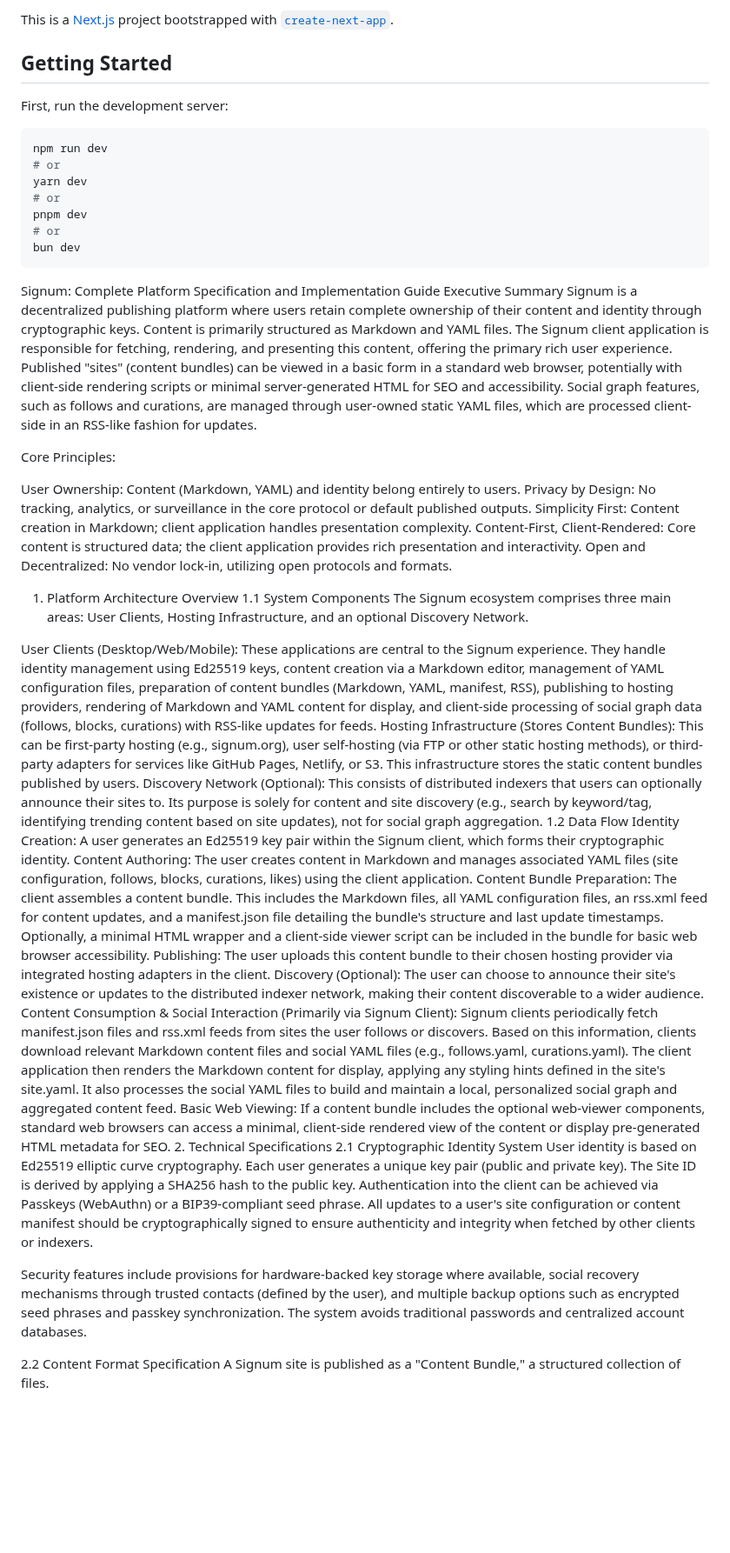
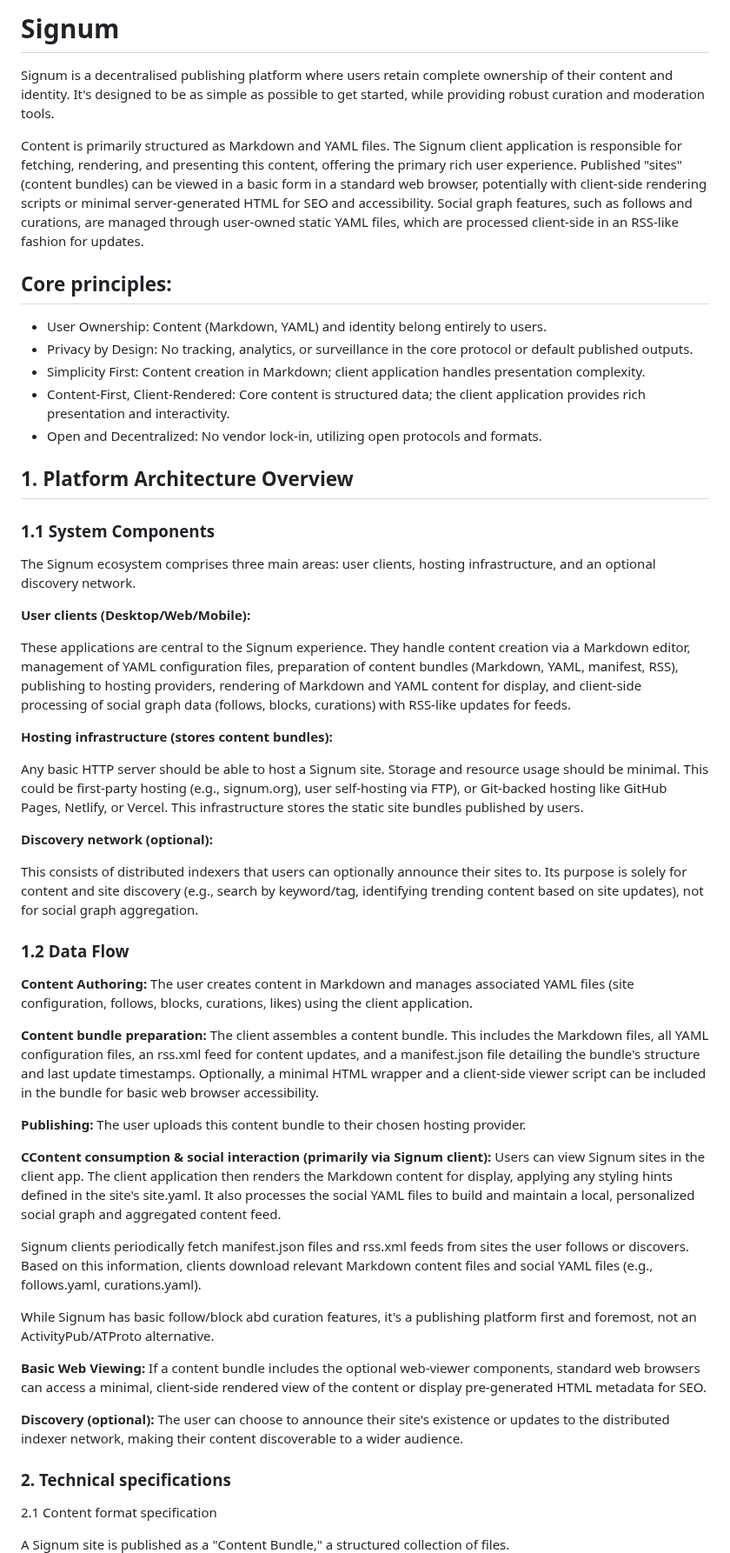
Before and after one commit to MattKevan/signum, a Markdown page: README.md, the part around one of its changes. Shown at 87% size. GitHub-like rendering; blank space fills up the shorter version.

````diff
--- a/README.md
+++ b/README.md
@@ -1,53 +1,57 @@
-This is a [Next.js](https://nextjs.org) project bootstrapped with [`create-next-app`](https://nextjs.org/docs/app/api-reference/cli/create-next-app).
+# Signum
 
-## Getting Started
+Signum is a decentralised publishing platform where users retain complete ownership of their content and identity. It's designed to be as simple as possible to get started, while providing robust curation and moderation tools.
 
-First, run the development server:
+Content is primarily structured as Markdown and YAML files. The Signum client application is responsible for fetching, rendering, and presenting this content, offering the primary rich user experience. Published "sites" (content bundles) can be viewed in a basic form in a standard web browser, potentially with client-side rendering scripts or minimal server-generated HTML for SEO and accessibility. Social graph features, such as follows and curations, are managed through user-owned static YAML files, which are processed client-side in an RSS-like fashion for updates.
 
-```bash
-npm run dev
-# or
-yarn dev
-# or
-pnpm dev
-# or
-bun dev
-```
-Signum: Complete Platform Specification and Implementation Guide
-Executive Summary
-Signum is a decentralized publishing platform where users retain complete ownership of their content and identity through cryptographic keys. Content is primarily structured as Markdown and YAML files. The Signum client application is responsible for fetching, rendering, and presenting this content, offering the primary rich user experience. Published "sites" (content bundles) can be viewed in a basic form in a standard web browser, potentially with client-side rendering scripts or minimal server-generated HTML for SEO and accessibility. Social graph features, such as follows and curations, are managed through user-owned static YAML files, which are processed client-side in an RSS-like fashion for updates.
+## Core principles:
 
-Core Principles:
+* User Ownership: Content (Markdown, YAML) and identity belong entirely to users.
+* Privacy by Design: No tracking, analytics, or surveillance in the core protocol or default published outputs.
+* Simplicity First: Content creation in Markdown; client application handles presentation complexity.
+* Content-First, Client-Rendered: Core content is structured data; the client application provides rich presentation and interactivity.
+* Open and Decentralized: No vendor lock-in, utilizing open protocols and formats.
 
-User Ownership: Content (Markdown, YAML) and identity belong entirely to users.
-Privacy by Design: No tracking, analytics, or surveillance in the core protocol or default published outputs.
-Simplicity First: Content creation in Markdown; client application handles presentation complexity.
-Content-First, Client-Rendered: Core content is structured data; the client application provides rich presentation and interactivity.
-Open and Decentralized: No vendor lock-in, utilizing open protocols and formats.
-1. Platform Architecture Overview
-1.1 System Components
-The Signum ecosystem comprises three main areas: User Clients, Hosting Infrastructure, and an optional Discovery Network.
+## 1. Platform Architecture Overview
 
-User Clients (Desktop/Web/Mobile): These applications are central to the Signum experience. They handle identity management using Ed25519 keys, content creation via a Markdown editor, management of YAML configuration files, preparation of content bundles (Markdown, YAML, manifest, RSS), publishing to hosting providers, rendering of Markdown and YAML content for display, and client-side processing of social graph data (follows, blocks, curations) with RSS-like updates for feeds.
-Hosting Infrastructure (Stores Content Bundles): This can be first-party hosting (e.g., signum.org), user self-hosting (via FTP or other static hosting methods), or third-party adapters for services like GitHub Pages, Netlify, or S3. This infrastructure stores the static content bundles published by users.
-Discovery Network (Optional): This consists of distributed indexers that users can optionally announce their sites to. Its purpose is solely for content and site discovery (e.g., search by keyword/tag, identifying trending content based on site updates), not for social graph aggregation.
-1.2 Data Flow
-Identity Creation: A user generates an Ed25519 key pair within the Signum client, which forms their cryptographic identity.
-Content Authoring: The user creates content in Markdown and manages associated YAML files (site configuration, follows, blocks, curations, likes) using the client application.
-Content Bundle Preparation: The client assembles a content bundle. This includes the Markdown files, all YAML configuration files, an rss.xml feed for content updates, and a manifest.json file detailing the bundle's structure and last update timestamps. Optionally, a minimal HTML wrapper and a client-side viewer script can be included in the bundle for basic web browser accessibility.
-Publishing: The user uploads this content bundle to their chosen hosting provider via integrated hosting adapters in the client.
-Discovery (Optional): The user can choose to announce their site's existence or updates to the distributed indexer network, making their content discoverable to a wider audience.
-Content Consumption & Social Interaction (Primarily via Signum Client):
-Signum clients periodically fetch manifest.json files and rss.xml feeds from sites the user follows or discovers.
-Based on this information, clients download relevant Markdown content files and social YAML files (e.g., follows.yaml, curations.yaml).
-The client application then renders the Markdown content for display, applying any styling hints defined in the site's site.yaml. It also processes the social YAML files to build and maintain a local, personalized social graph and aggregated content feed.
-Basic Web Viewing: If a content bundle includes the optional web-viewer components, standard web browsers can access a minimal, client-side rendered view of the content or display pre-generated HTML metadata for SEO.
-2. Technical Specifications
-2.1 Cryptographic Identity System
-User identity is based on Ed25519 elliptic curve cryptography. Each user generates a unique key pair (public and private key). The Site ID is derived by applying a SHA256 hash to the public key. Authentication into the client can be achieved via Passkeys (WebAuthn) or a BIP39-compliant seed phrase. All updates to a user's site configuration or content manifest should be cryptographically signed to ensure authenticity and integrity when fetched by other clients or indexers.
+### 1.1 System Components
 
-Security features include provisions for hardware-backed key storage where available, social recovery mechanisms through trusted contacts (defined by the user), and multiple backup options such as encrypted seed phrases and passkey synchronization. The system avoids traditional passwords and centralized account databases.
+The Signum ecosystem comprises three main areas: user clients, hosting infrastructure, and an optional discovery network.
 
-2.2 Content Format Specification
+**User clients (Desktop/Web/Mobile):**
+
+These applications are central to the Signum experience. They handle content creation via a Markdown editor, management of YAML configuration files, preparation of content bundles (Markdown, YAML, manifest, RSS), publishing to hosting providers, rendering of Markdown and YAML content for display, and client-side processing of social graph data (follows, blocks, curations) with RSS-like updates for feeds.
+
+**Hosting infrastructure (stores content bundles):**
+
+Any basic HTTP server should be able to host a Signum site. Storage and resource usage should be minimal. This could be first-party hosting (e.g., signum.org), user self-hosting via FTP), or Git-backed hosting like GitHub Pages, Netlify, or Vercel. This infrastructure stores the static site bundles published by users.
+
+**Discovery network (optional):**
+
+This consists of distributed indexers that users can optionally announce their sites to. Its purpose is solely for content and site discovery (e.g., search by keyword/tag, identifying trending content based on site updates), not for social graph aggregation.
+
+### 1.2 Data Flow
+
+**Content Authoring:** The user creates content in Markdown and manages associated YAML files (site configuration, follows, blocks, curations, likes) using the client application.
+
+**Content bundle preparation:** The client assembles a content bundle. This includes the Markdown files, all YAML configuration files, an rss.xml feed for content updates, and a manifest.json file detailing the bundle's structure and last update timestamps. Optionally, a minimal HTML wrapper and a client-side viewer script can be included in the bundle for basic web browser accessibility.
+
+**Publishing:** The user uploads this content bundle to their chosen hosting provider.
+
+
+**CContent consumption & social interaction (primarily via Signum client):** Users can view Signum sites in the client app. The client application then renders the Markdown content for display, applying any styling hints defined in the site's site.yaml. It also processes the social YAML files to build and maintain a local, personalized social graph and aggregated content feed.
+
+Signum clients periodically fetch manifest.json files and rss.xml feeds from sites the user follows or discovers. Based on this information, clients download relevant Markdown content files and social YAML files (e.g., follows.yaml, curations.yaml).
+
+While Signum has basic follow/block abd curation features, it's a publishing platform first and foremost, not an ActivityPub/ATProto alternative.
+
+**Basic Web Viewing:** If a content bundle includes the optional web-viewer components, standard web browsers can access a minimal, client-side rendered view of the content or display pre-generated HTML metadata for SEO.
+
+**Discovery (optional):** The user can choose to announce their site's existence or updates to the distributed indexer network, making their content discoverable to a wider audience.
+
+### 2. Technical specifications
+
+2.1 Content format specification
+
 A Signum site is published as a "Content Bundle," a structured collection of files.
 
````
Also changed, not shown: other parts of README.md (+27 -1 lines).
